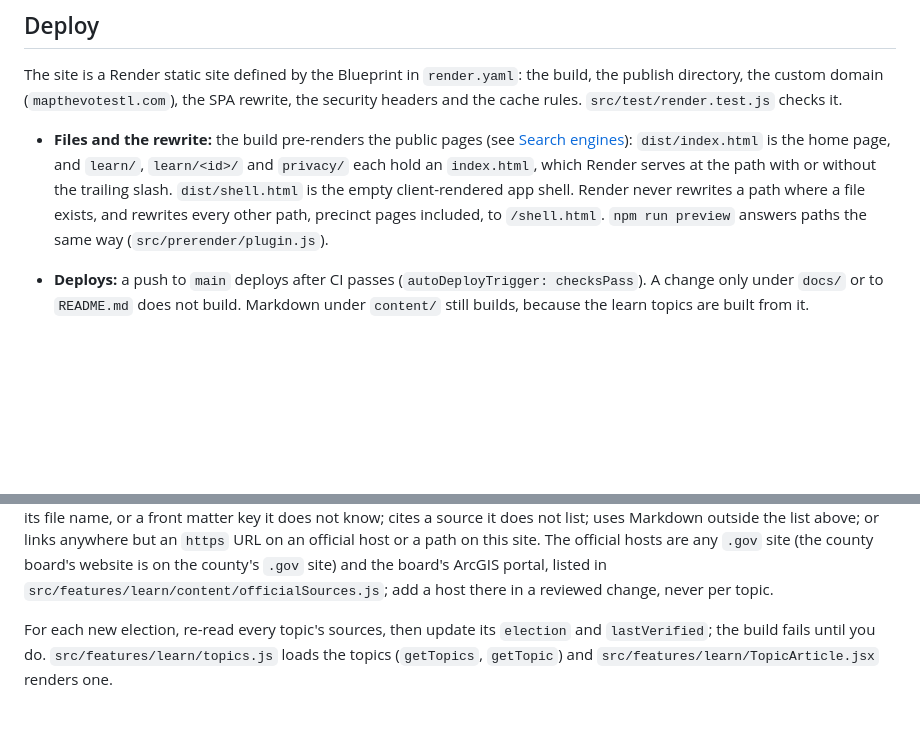
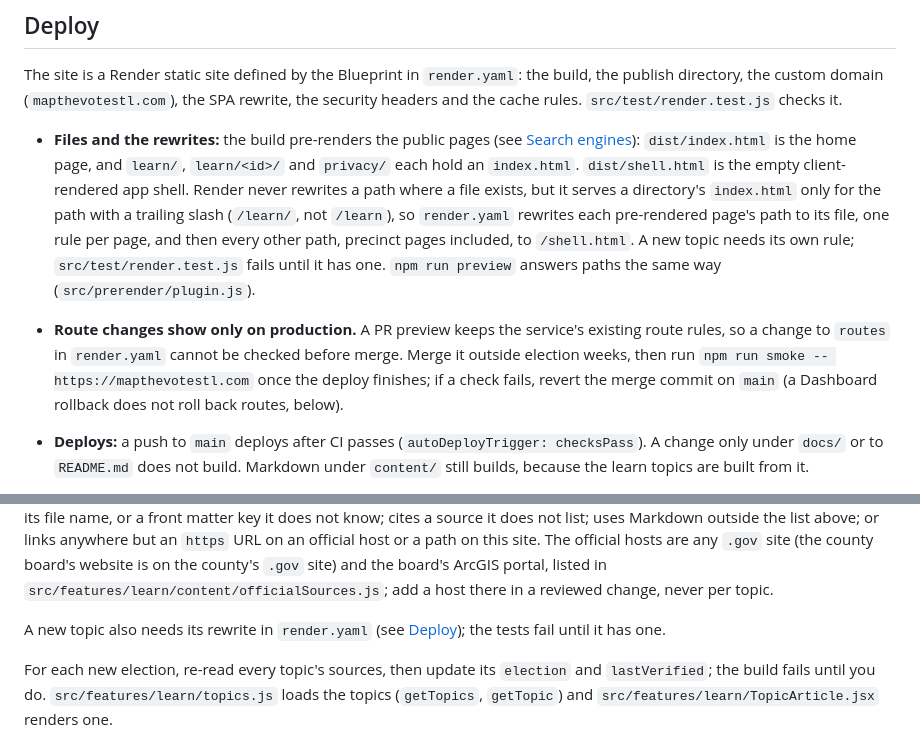
Before and after one commit to GeoBradDev/MapTheVoteSTLCounty, a Markdown page: README.md, 2 parts joined by grey strips. Drawn GitHub-style; blank space fills up the shorter version.

Commit message:
docs: per-page rewrites, and checking route changes on production (#99)
Co-Authored-By: Claude Opus 5.5 (1M context) <noreply@anthropic.com>

```diff
--- a/README.md
+++ b/README.md
@@ -183,13 +183,20 @@ The site is a Render static site defined by the Blueprint in `render.yaml`: the
 publish directory, the custom domain (`mapthevotestl.com`), the SPA rewrite, the security
 headers and the cache rules. `src/test/render.test.js` checks it.
 
-- **Files and the rewrite:** the build pre-renders the public pages (see
+- **Files and the rewrites:** the build pre-renders the public pages (see
   [Search engines](#search-engines)): `dist/index.html` is the home page, and `learn/`,
-  `learn/<id>/` and `privacy/` each hold an `index.html`, which Render serves at the path
-  with or without the trailing slash. `dist/shell.html` is the empty client-rendered app
-  shell. Render never rewrites a path where a file exists, and rewrites every other path,
-  precinct pages included, to `/shell.html`. `npm run preview` answers paths the same way
-  (`src/prerender/plugin.js`).
+  `learn/<id>/` and `privacy/` each hold an `index.html`. `dist/shell.html` is the empty
+  client-rendered app shell. Render never rewrites a path where a file exists, but it serves
+  a directory's `index.html` only for the path with a trailing slash (`/learn/`, not
+  `/learn`), so `render.yaml` rewrites each pre-rendered page's path to its file, one rule per
+  page, and then every other path, precinct pages included, to `/shell.html`. A new topic needs
+  its own rule; `src/test/render.test.js` fails until it has one. `npm run preview` answers
+  paths the same way (`src/prerender/plugin.js`).
+- **Route changes show only on production.** A PR preview keeps the service's existing
+  route rules, so a change to `routes` in `render.yaml` cannot be checked before merge. Merge
+  it outside election weeks, then run `npm run smoke -- https://mapthevotestl.com` once the
+  deploy finishes; if a check fails, revert the merge commit on `main` (a Dashboard rollback
+  does not roll back routes, below).
 
 - **Deploys:** a push to `main` deploys after CI passes (`autoDeployTrigger: checksPass`).
   A change only under `docs/` or to `README.md` does not build. Markdown under `content/`
@@ -415,6 +422,9 @@ any `.gov` site (the county board's website is on the county's `.gov` site) and
 ArcGIS portal, listed in
 `src/features/learn/content/officialSources.js`; add a host there in a reviewed change, never
 per topic.
+
+A new topic also needs its rewrite in `render.yaml` (see [Deploy](#deploy)); the tests fail
+until it has one.
 
 For each new election, re-read every topic's sources, then update its `election` and
 `lastVerified`; the build fails until you do. `src/features/learn/topics.js` loads the topics
```
